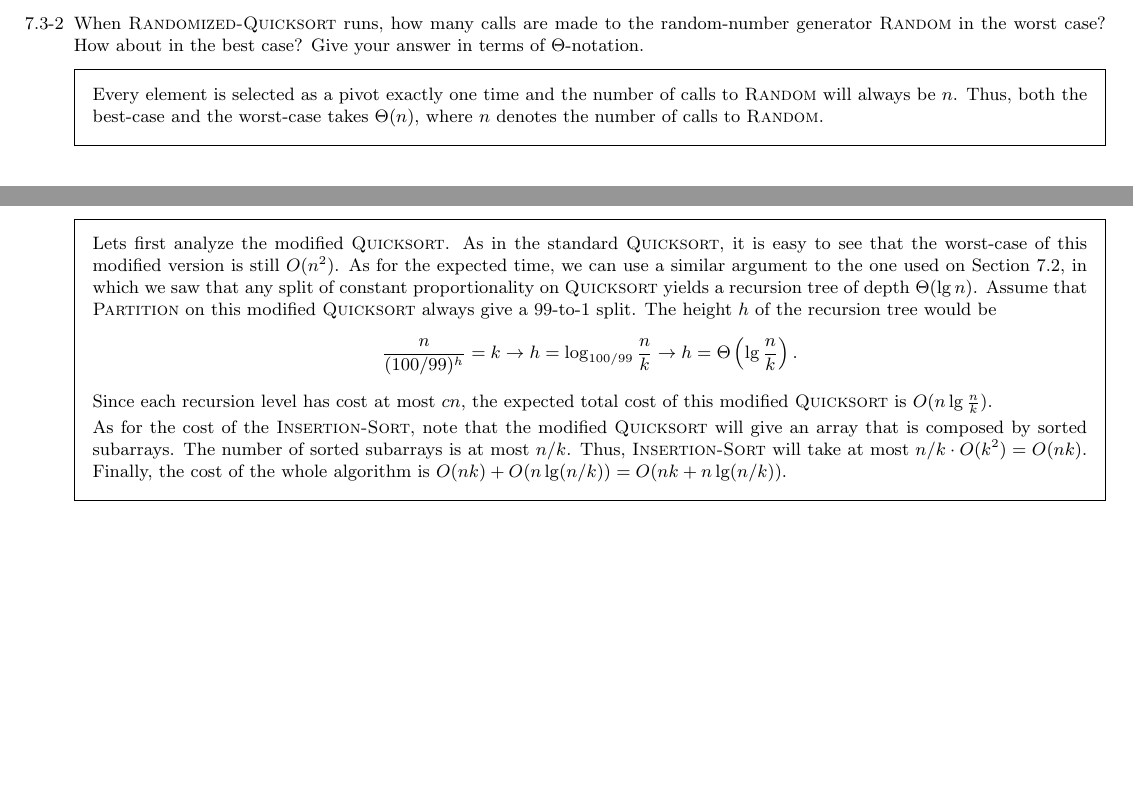
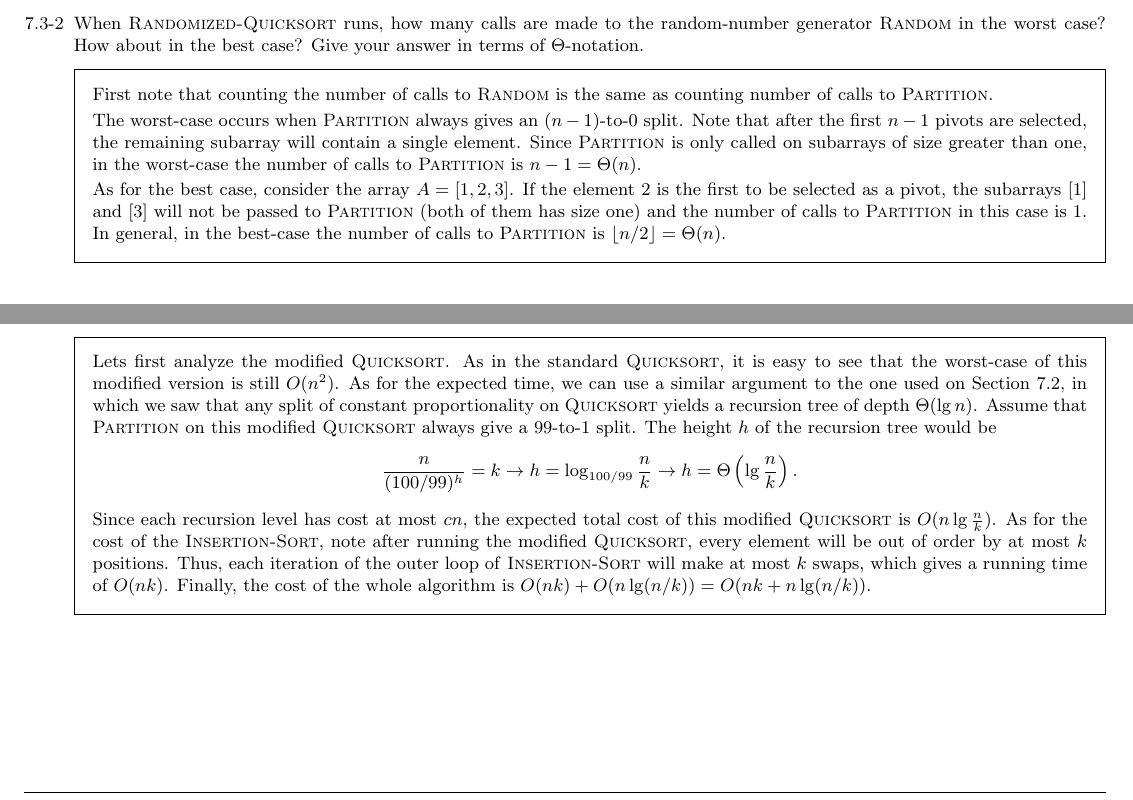
Before and after one commit to danielmoraes/clrs, a LaTeX document (chapters/C7.tex): two parts of pages 4 and 6 of 7, joined at a grey line, cut so that both start at the same text, the shorter picture padded with empty space. Compiled offline with pdfLaTeX; a LaTeX package or settings file that is missing is left out.

Commit message:
Fixed Questions 7.3-2 and 7.4-5.

```diff
--- a/chapters/C7.tex
+++ b/chapters/C7.tex
@@ -403,10 +403,20 @@ to the random-number generator \textsc{Random} in the worst case? How about in t
 best case? Give your answer in terms of $\Theta$-notation.}
 
 \begin{framed}
-Every element is selected as a pivot exactly one time and the number of calls
-to \textsc{Random} will always be $n$. Thus, both the best-case and the
-worst-case takes $\Theta(n)$, where $n$ denotes the number of calls to
-\textsc{Random}.
+First note that counting the number of calls to \textsc{Random} is the same as
+counting number of calls to \textsc{Partition}.
+
+The worst-case occurs when \textsc{Partition} always gives an $(n - 1)$-to-0
+split. Note that after the first $n - 1$ pivots are selected, the remaining
+subarray will contain a single element. Since \textsc{Partition} is only called
+on subarrays of size greater than one, in the worst-case the number of calls to
+\textsc{Partition} is $n - 1 = \Theta(n)$.
+
+As for the best case, consider the array $A = [1, 2, 3]$. If the element $2$ is
+the first to be selected as a pivot, the subarrays $[1]$ and $[3]$ will not be
+passed to \textsc{Partition} (both of them has size one) and the number of calls
+to \textsc{Partition} in this case is 1. In general, in the best-case the number
+of calls to \textsc{Partition} is $\floor{n/2} = \Theta(n)$.
 \end{framed}
 
 \end{enumerate}
@@ -566,14 +576,12 @@ tree would be
   \frac{n}{(100/99)^h} = k \rightarrow h = \log_{100/99} \frac{n}{k} \rightarrow h = \Theta\left(\lg \frac{n}{k}\right).
 \]
 Since each recursion level has cost at most $cn$, the expected total cost of
-this modified \textsc{Quicksort} is $O(n \lg \frac{n}{k})$.
-
-As for the cost of the \textsc{Insertion-Sort}, note that the modified
-\textsc{Quicksort} will give an array that is composed by sorted subarrays. The
-number of sorted subarrays is at most $n/k$. Thus, \textsc{Insertion-Sort} will
-take at most $n/k \cdot O(k^2) = O(nk)$. Finally, the cost of the whole
+this modified \textsc{Quicksort} is $O(n \lg \frac{n}{k})$. As for the cost of
+the \textsc{Insertion-Sort}, note after running the modified \textsc{Quicksort},
+every element will be out of order by at most $k$ positions. Thus, each
+iteration of the outer loop of \textsc{Insertion-Sort} will make at most $k$
+swaps, which gives a running time of $O(nk)$. Finally, the cost of the whole
 algorithm is $O(nk) + O(n \lg (n/k)) = O(nk + n \lg (n/k))$.
-
 \end{framed}
 
 \newpage
```
Also changed, not shown: chapters/C7.pdf.
